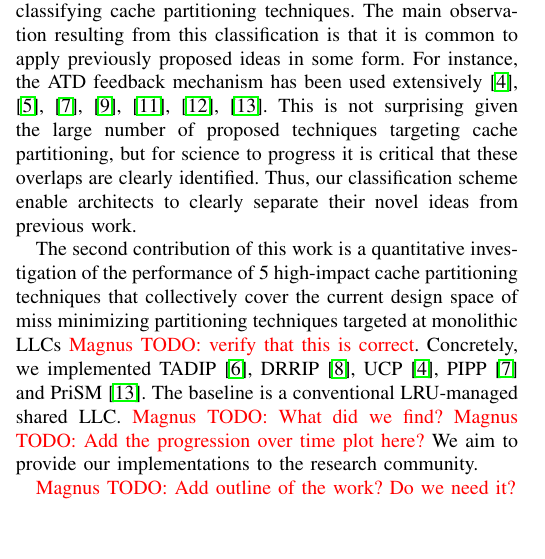
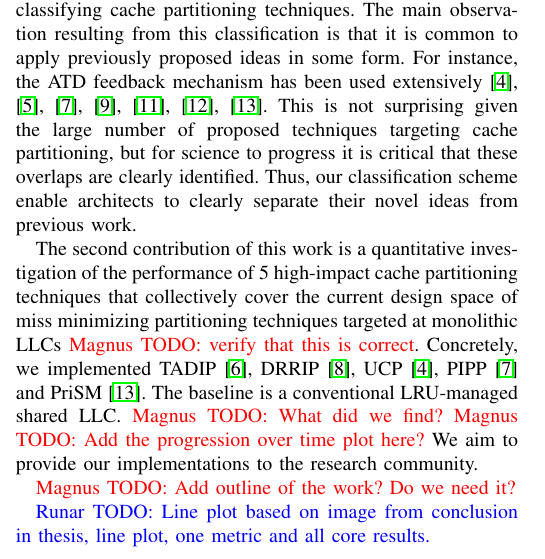
Before and after one commit to runar0/cachepartpaper, a LaTeX paper (main.tex, which reads sections/introduction.tex): part of one column of page 1 of 9, cut so that both start at the same text, the shorter picture padded with empty space. Compiled offline with pdfLaTeX.

Commit message:
note to self

```diff
--- a/sections/introduction.tex
+++ b/sections/introduction.tex
@@ -35,4 +35,6 @@ We aim to provide our implementations to the research community.
 
 \magnus{Add outline of the work? Do we need it?}
 
+\runar{Line plot based on image from conclusion in thesis, line plot, one metric and all core results.}
+
 % Previous "meta analyses", can we get them in somewhere: \cite{microlib,comparingPrevalingSimulationTechniques,desmet10}).
```
